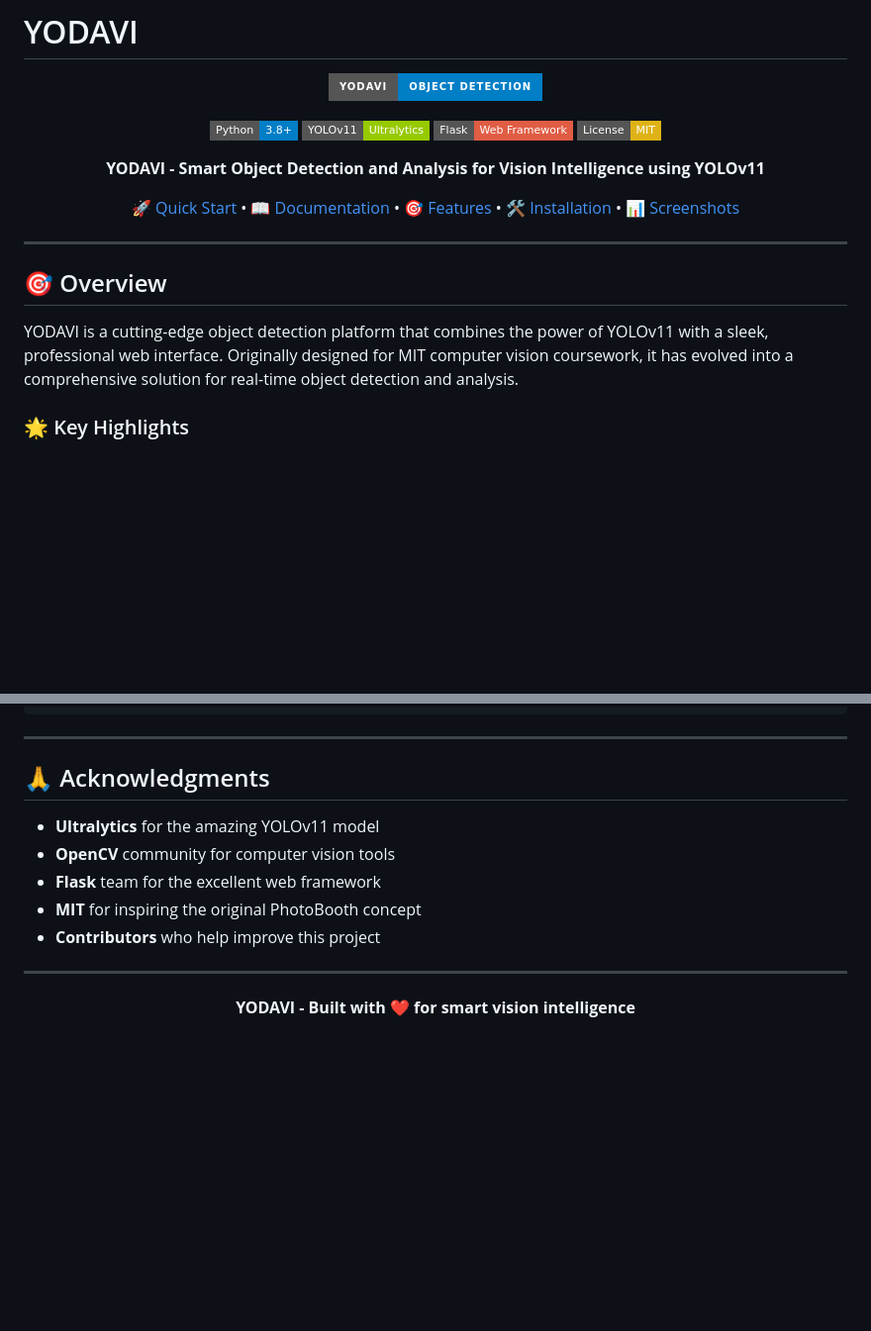
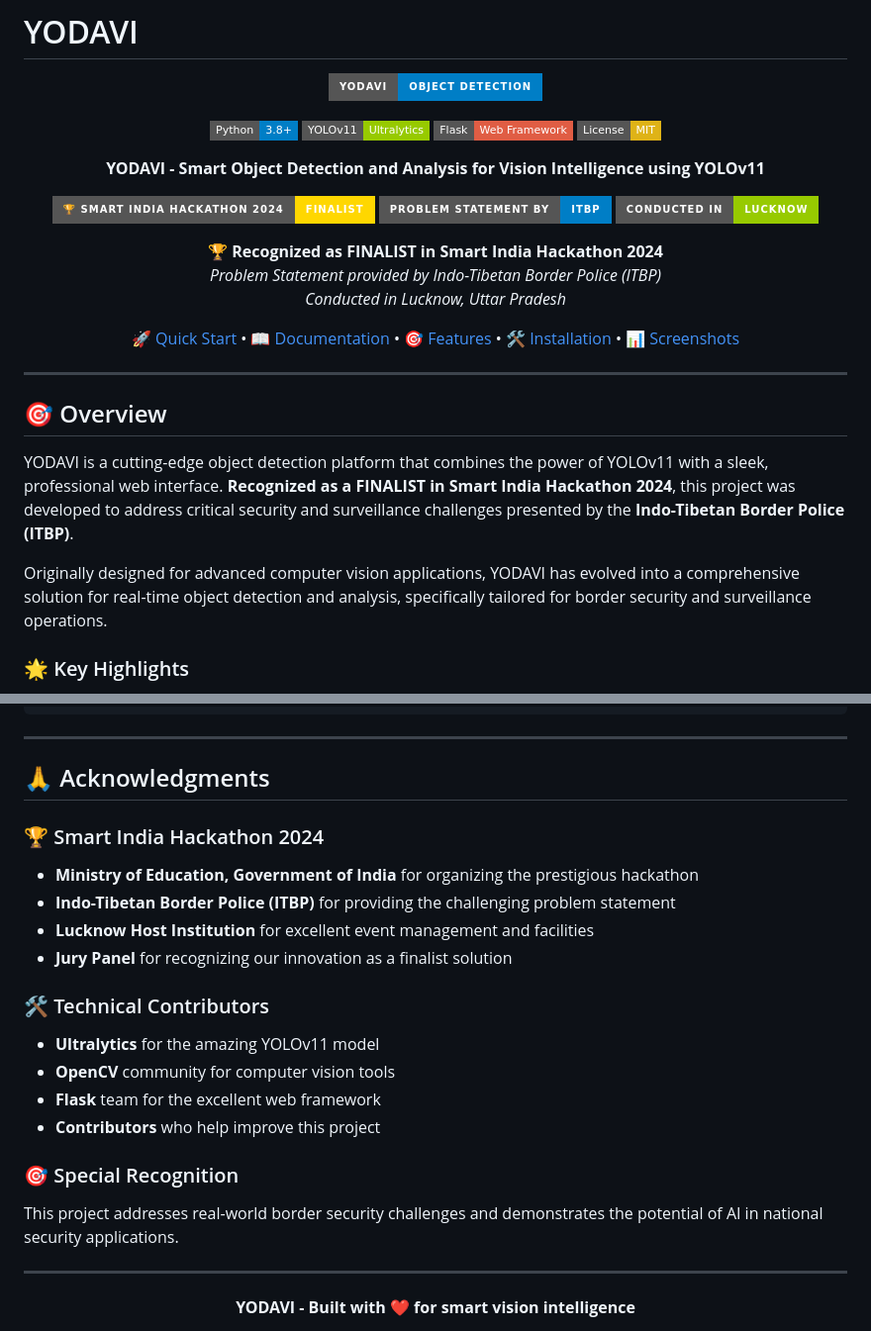
Before and after one commit to Anand0295/YODAVI, a Markdown page: README.md, 2 parts joined by grey strips. Shown: that part at 99% size. GitHub-like rendering; badges without logos; blank space fills up the shorter version.

Commit message:
Add Smart India Hackathon 2024 finalist achievement and ITBP recognition

```diff
--- a/README.md
+++ b/README.md
@@ -11,6 +11,18 @@
 
 **YODAVI - Smart Object Detection and Analysis for Vision Intelligence using YOLOv11**
 
+<div align="center">
+
+![Smart India Hackathon 2024](https://img.shields.io/badge/🏆_Smart_India_Hackathon_2024-FINALIST-gold?style=for-the-badge)
+![ITBP](https://img.shields.io/badge/Problem_Statement_by-ITBP-blue?style=for-the-badge&logo=shield)
+![Location](https://img.shields.io/badge/Conducted_in-Lucknow-green?style=for-the-badge&logo=map-pin)
+
+**🏆 Recognized as FINALIST in Smart India Hackathon 2024**
+*Problem Statement provided by Indo-Tibetan Border Police (ITBP)*
+*Conducted in Lucknow, Uttar Pradesh*
+
+</div>
+
 [🚀 Quick Start](#quick-start) • [📖 Documentation](#documentation) • [🎯 Features](#features) • [🛠️ Installation](#installation) • [📊 Screenshots](#screenshots)
 
 </div>
@@ -19,7 +31,9 @@
 
 ## 🎯 Overview
 
-YODAVI is a cutting-edge object detection platform that combines the power of YOLOv11 with a sleek, professional web interface. Originally designed for MIT computer vision coursework, it has evolved into a comprehensive solution for real-time object detection and analysis.
+YODAVI is a cutting-edge object detection platform that combines the power of YOLOv11 with a sleek, professional web interface. **Recognized as a FINALIST in Smart India Hackathon 2024**, this project was developed to address critical security and surveillance challenges presented by the **Indo-Tibetan Border Police (ITBP)**.
+
+Originally designed for advanced computer vision applications, YODAVI has evolved into a comprehensive solution for real-time object detection and analysis, specifically tailored for border security and surveillance operations.
 
 ### 🌟 Key Highlights
 
@@ -384,11 +398,20 @@ copies or substantial portions of the Software.
 
 ## 🙏 Acknowledgments
 
+### 🏆 Smart India Hackathon 2024
+- **Ministry of Education, Government of India** for organizing the prestigious hackathon
+- **Indo-Tibetan Border Police (ITBP)** for providing the challenging problem statement
+- **Lucknow Host Institution** for excellent event management and facilities
+- **Jury Panel** for recognizing our innovation as a finalist solution
+
+### 🛠️ Technical Contributors
 - **Ultralytics** for the amazing YOLOv11 model
 - **OpenCV** community for computer vision tools
 - **Flask** team for the excellent web framework
-- **MIT** for inspiring the original PhotoBooth concept
 - **Contributors** who help improve this project
+
+### 🎯 Special Recognition
+This project addresses real-world border security challenges and demonstrates the potential of AI in national security applications.
 
 
 ---
```
